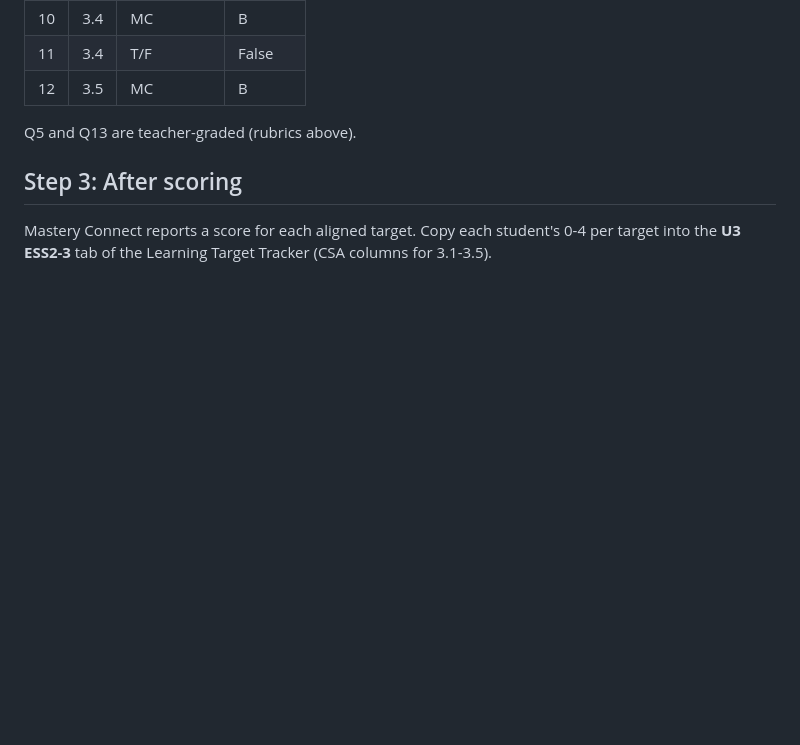
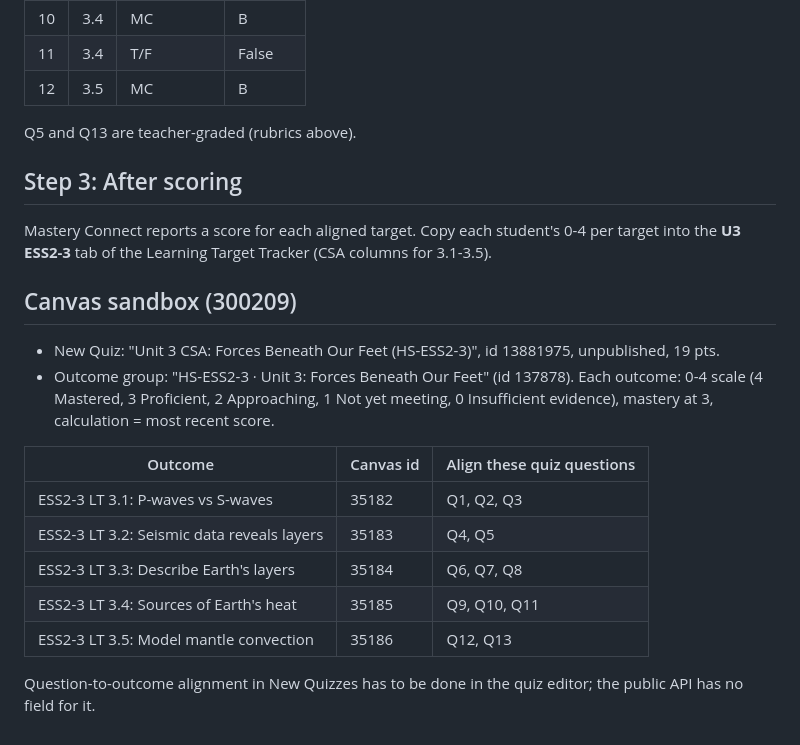
Before and after one commit to ellenrenick/Earth-Science, a Markdown page: assessments/unit-3-csa-mastery-connect.md, the part around the change. Rendered like a GitHub page; blank space fills up the shorter version.

Commit message:
Record Unit 3 Canvas outcomes and question alignment map
Co-Authored-By: Claude Opus 5.5 <noreply@anthropic.com>
Claude-Session: https://claude.ai/code/session_01AUV4HnV8WYajKeoBfQShxd

```diff
--- a/assessments/unit-3-csa-mastery-connect.md
+++ b/assessments/unit-3-csa-mastery-connect.md
@@ -182,3 +182,18 @@ Q5 and Q13 are teacher-graded (rubrics above).
 ## Step 3: After scoring
 
 Mastery Connect reports a score for each aligned target. Copy each student's 0-4 per target into the **U3 ESS2-3** tab of the Learning Target Tracker (CSA columns for 3.1-3.5).
+
+## Canvas sandbox (300209)
+
+- New Quiz: "Unit 3 CSA: Forces Beneath Our Feet (HS-ESS2-3)", id 13881975, unpublished, 19 pts.
+- Outcome group: "HS-ESS2-3 · Unit 3: Forces Beneath Our Feet" (id 137878). Each outcome: 0-4 scale (4 Mastered, 3 Proficient, 2 Approaching, 1 Not yet meeting, 0 Insufficient evidence), mastery at 3, calculation = most recent score.
+
+| Outcome | Canvas id | Align these quiz questions |
+| --- | --- | --- |
+| ESS2-3 LT 3.1: P-waves vs S-waves | 35182 | Q1, Q2, Q3 |
+| ESS2-3 LT 3.2: Seismic data reveals layers | 35183 | Q4, Q5 |
+| ESS2-3 LT 3.3: Describe Earth's layers | 35184 | Q6, Q7, Q8 |
+| ESS2-3 LT 3.4: Sources of Earth's heat | 35185 | Q9, Q10, Q11 |
+| ESS2-3 LT 3.5: Model mantle convection | 35186 | Q12, Q13 |
+
+Question-to-outcome alignment in New Quizzes has to be done in the quiz editor; the public API has no field for it.
```
